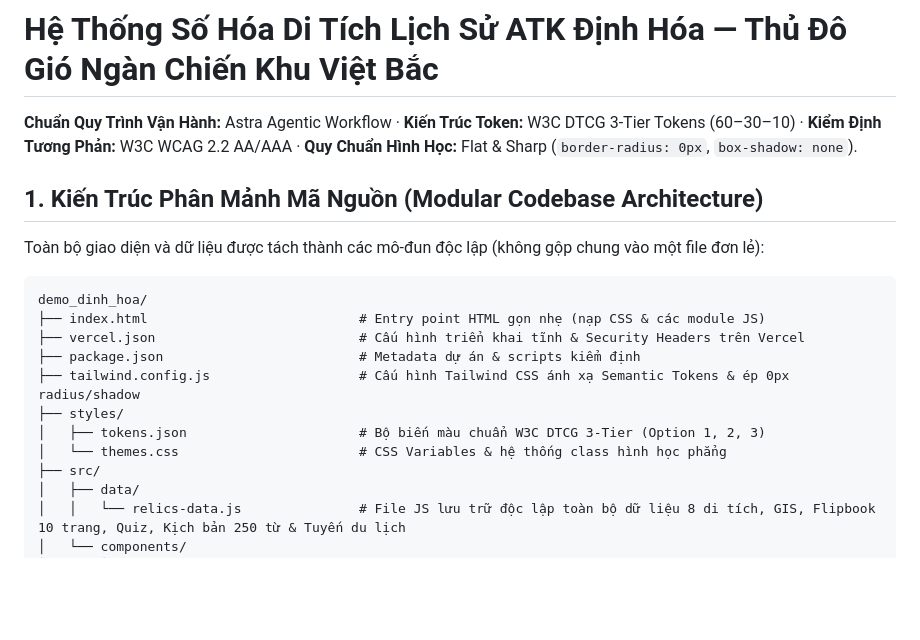
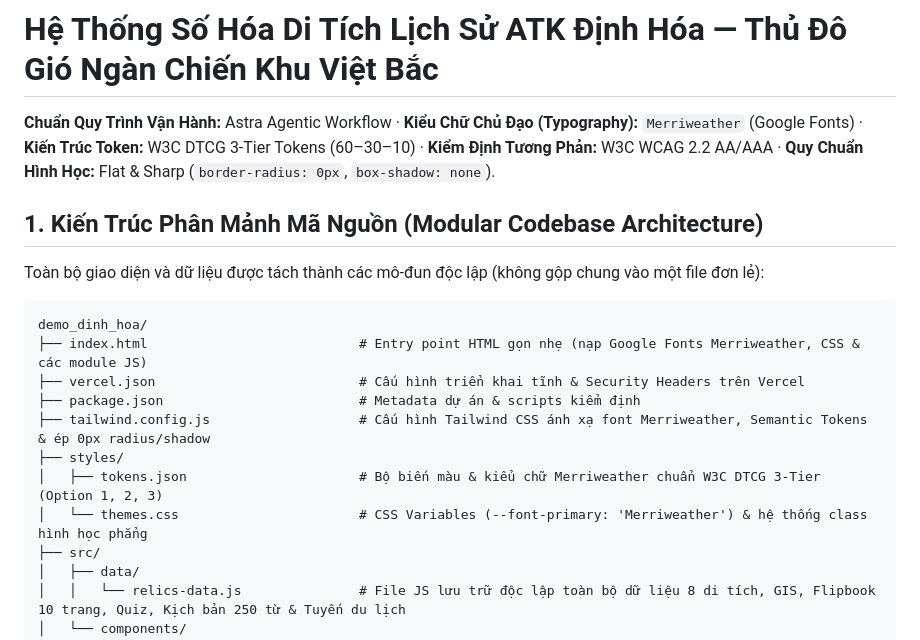
Before and after one commit to vuthiet2k/demo_dinh_hoa, a Markdown page: README.md, the part around the change. GitHub-like rendering; blank space fills up the shorter version.

Commit message:
docs(readme): document Merriweather typography standard across architecture overview

````diff
--- a/README.md
+++ b/README.md
@@ -1,6 +1,6 @@
 # Hệ Thống Số Hóa Di Tích Lịch Sử ATK Định Hóa — Thủ Đô Gió Ngàn Chiến Khu Việt Bắc
 
-**Chuẩn Quy Trình Vận Hành:** Astra Agentic Workflow · **Kiến Trúc Token:** W3C DTCG 3-Tier Tokens (60–30–10) · **Kiểm Định Tương Phản:** W3C WCAG 2.2 AA/AAA · **Quy Chuẩn Hình Học:** Flat & Sharp (`border-radius: 0px`, `box-shadow: none`).
+**Chuẩn Quy Trình Vận Hành:** Astra Agentic Workflow · **Kiểu Chữ Chủ Đạo (Typography):** `Merriweather` (Google Fonts) · **Kiến Trúc Token:** W3C DTCG 3-Tier Tokens (60–30–10) · **Kiểm Định Tương Phản:** W3C WCAG 2.2 AA/AAA · **Quy Chuẩn Hình Học:** Flat & Sharp (`border-radius: 0px`, `box-shadow: none`).
 
 ## 1. Kiến Trúc Phân Mảnh Mã Nguồn (Modular Codebase Architecture)
 
@@ -8,13 +8,13 @@ Toàn bộ giao diện và dữ liệu được tách thành các mô-đun độ
 
 ```text
 demo_dinh_hoa/
-├── index.html                           # Entry point HTML gọn nhẹ (nạp CSS & các module JS)
+├── index.html                           # Entry point HTML gọn nhẹ (nạp Google Fonts Merriweather, CSS & các module JS)
 ├── vercel.json                          # Cấu hình triển khai tĩnh & Security Headers trên Vercel
 ├── package.json                         # Metadata dự án & scripts kiểm định
-├── tailwind.config.js                   # Cấu hình Tailwind CSS ánh xạ Semantic Tokens & ép 0px radius/shadow
+├── tailwind.config.js                   # Cấu hình Tailwind CSS ánh xạ font Merriweather, Semantic Tokens & ép 0px radius/shadow
 ├── styles/
-│   ├── tokens.json                      # Bộ biến màu chuẩn W3C DTCG 3-Tier (Option 1, 2, 3)
-│   └── themes.css                       # CSS Variables & hệ thống class hình học phẳng
+│   ├── tokens.json                      # Bộ biến màu & kiểu chữ Merriweather chuẩn W3C DTCG 3-Tier (Option 1, 2, 3)
+│   └── themes.css                       # CSS Variables (--font-primary: 'Merriweather') & hệ thống class hình học phẳng
 ├── src/
 │   ├── data/
 │   │   └── relics-data.js               # File JS lưu trữ độc lập toàn bộ dữ liệu 8 di tích, GIS, Flipbook 10 trang, Quiz, Kịch bản 250 từ & Tuyến du lịch
````
